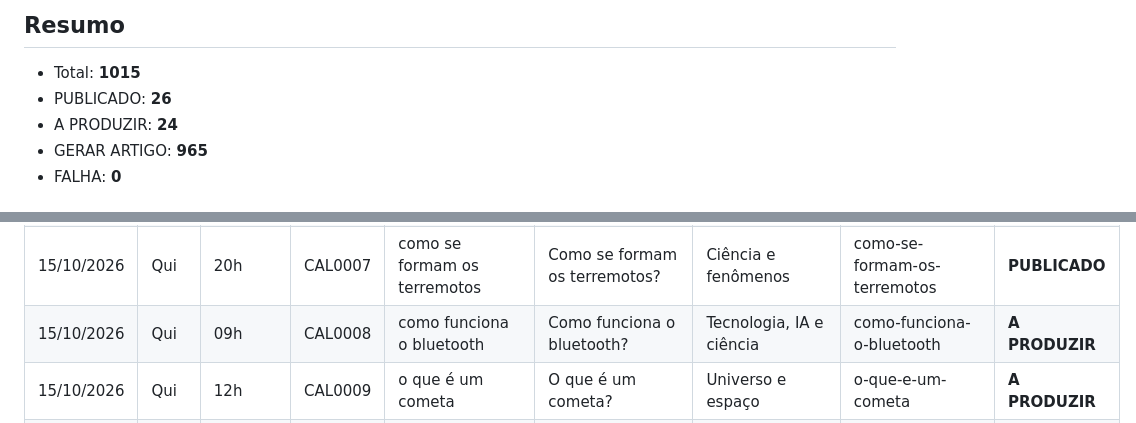
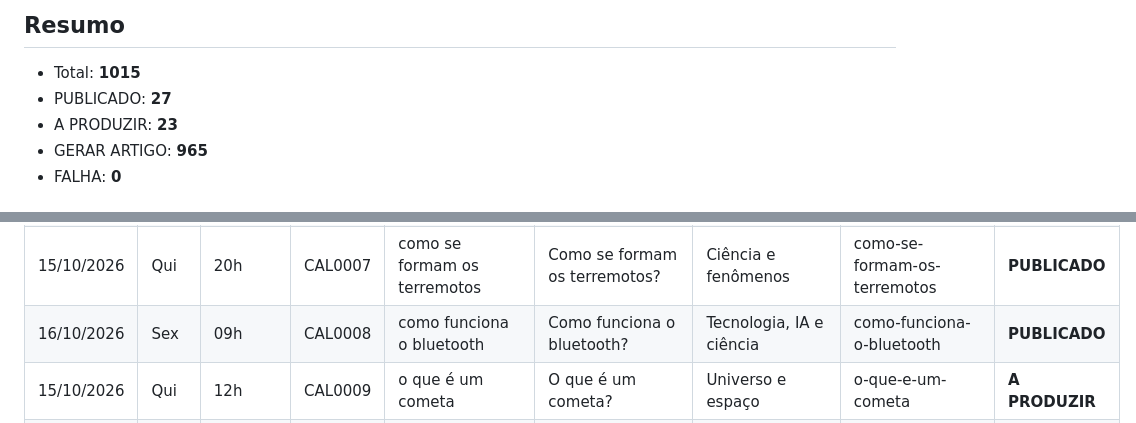
Before and after one commit to saasdavi/mente-curiosa, a Markdown page: dados/calendario_editorial.md, 2 parts joined by grey strips. Drawn GitHub-style.

Commit message:
Marca artigo como publicado

```diff
--- a/dados/calendario_editorial.md
+++ b/dados/calendario_editorial.md
@@ -5,8 +5,8 @@ Gerado por `scripts/gerar_calendario_editorial.py`. Não editar à mão.
 ## Resumo
 
 - Total: **1015**
-- PUBLICADO: **26**
-- A PRODUZIR: **24**
+- PUBLICADO: **27**
+- A PRODUZIR: **23**
 - GERAR ARTIGO: **965**
 - FALHA: **0**
 
@@ -33,7 +33,7 @@ Gerado por `scripts/gerar_calendario_editorial.py`. Não editar à mão.
 | 19/10/2026 | Seg | 09h | CAL0005 | como se formam os planetas | Como se formam os planetas? | Universo e espaço | como-se-formam-os-planetas | **PUBLICADO** |
 | 15/10/2026 | Qui | 12h | CAL0006 | o que é instinto animal | O que é instinto animal? | Animais | o-que-e-instinto-animal | **PUBLICADO** |
 | 15/10/2026 | Qui | 20h | CAL0007 | como se formam os terremotos | Como se formam os terremotos? | Ciência e fenômenos | como-se-formam-os-terremotos | **PUBLICADO** |
-| 15/10/2026 | Qui | 09h | CAL0008 | como funciona o bluetooth | Como funciona o bluetooth? | Tecnologia, IA e ciência | como-funciona-o-bluetooth | **A PRODUZIR** |
+| 16/10/2026 | Sex | 09h | CAL0008 | como funciona o bluetooth | Como funciona o bluetooth? | Tecnologia, IA e ciência | como-funciona-o-bluetooth | **PUBLICADO** |
 | 15/10/2026 | Qui | 12h | CAL0009 | o que é um cometa | O que é um cometa? | Universo e espaço | o-que-e-um-cometa | **A PRODUZIR** |
 | 15/10/2026 | Qui | 20h | CAL0010 | o que é a extinção de espécies | O que é a extinção de espécies? | Animais | o-que-e-a-extincao-de-especies | **A PRODUZIR** |
 | 16/10/2026 | Sex | 09h | CAL0011 | como se forma a chuva | Como se forma a chuva? | Ciência e fenômenos | como-se-forma-a-chuva | **A PRODUZIR** |
```
Also changed, not shown: 2 other files.
